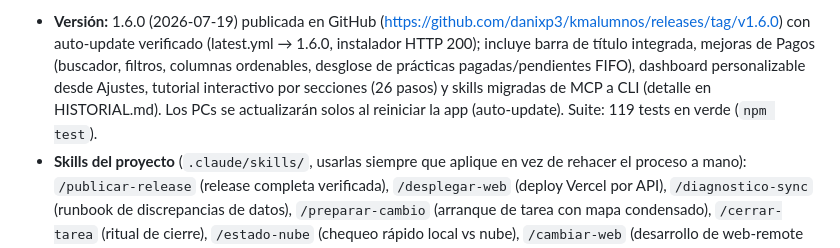
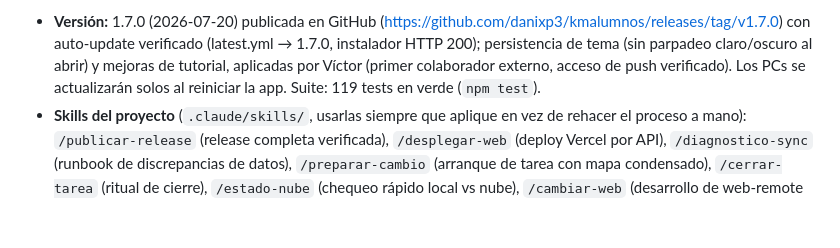
Before and after one commit to danixp3/kmalumnos, a Markdown page: CLAUDE.md, the part around one of its changes. Rendered like a GitHub page; blank space fills up the shorter version.

Commit message:
docs: estado y historial tras release v1.7.0

```diff
--- a/CLAUDE.md
+++ b/CLAUDE.md
@@ -46,5 +46,5 @@ _Última actualización: 2026-07-19._
 
-- **Versión:** 1.6.0 (2026-07-19) publicada en GitHub (https://github.com/danixp3/kmalumnos/releases/tag/v1.6.0) con auto-update verificado (latest.yml → 1.6.0, instalador HTTP 200); incluye barra de título integrada, mejoras de Pagos (buscador, filtros, columnas ordenables, desglose de prácticas pagadas/pendientes FIFO), dashboard personalizable desde Ajustes, tutorial interactivo por secciones (26 pasos) y skills migradas de MCP a CLI (detalle en HISTORIAL.md). Los PCs se actualizarán solos al reiniciar la app (auto-update). Suite: 119 tests en verde (`npm test`).
+- **Versión:** 1.7.0 (2026-07-20) publicada en GitHub (https://github.com/danixp3/kmalumnos/releases/tag/v1.7.0) con auto-update verificado (latest.yml → 1.7.0, instalador HTTP 200); persistencia de tema (sin parpadeo claro/oscuro al abrir) y mejoras de tutorial, aplicadas por Víctor (primer colaborador externo, acceso de push verificado). Los PCs se actualizarán solos al reiniciar la app. Suite: 119 tests en verde (`npm test`).
 - **Skills del proyecto** (`.claude/skills/`, usarlas siempre que aplique en vez de rehacer el proceso a mano): `/publicar-release` (release completa verificada), `/desplegar-web` (deploy Vercel por API), `/diagnostico-sync` (runbook de discrepancias de datos), `/preparar-cambio` (arranque de tarea con mapa condensado), `/cerrar-tarea` (ritual de cierre), `/estado-nube` (chequeo rápido local vs nube), `/cambiar-web` (desarrollo de web-remote con mapa + smoke test), `/cambiar-app` (desarrollo de escritorio: anclas + receta punta a punta + tests), `/mejorar-ui` (rediseño iterativo de las dos interfaces).
 - **MCPs/CLIs:** tokens en `.mcp.json` (git-ignored). SQL de Supabase vía `node .claude/scripts/sql.js` (Management API); el MCP de Supabase queda solo como fallback y para `get_logs` en /diagnostico-sync. `gh` CLI autenticado con el PAT de `.mcp.json` (si da 401: `gh auth login --with-token` con ese PAT). Releases siguen vía `publicar_release.py` y deploy web vía `desplegar_web.js` (API REST, sin MCP).
 - **CRÍTICO A5 RESUELTO (2026-07-18):** RLS endurecido en las 7 tablas de datos (vehiculos, alumnos, practicas, profesores, tarifas, pagos, logs) — sustituida `allow_all` por la política `empresa_all` (`authenticated`, `USING/WITH CHECK empresa_id = auth.uid()`); `meta` solo permite SELECT a `authenticated`. El rol `anon` se queda sin ninguna política (denegado por defecto): la BD ya no está expuesta pese al repo público y la anon key en `sync.js`. Verificado con anon sin sesión (0 filas), sesión autenticada (datos reales + INSERT/soft-delete + RPC `reparar_secuencias` funcionando) y smoke test de la web (`WEB-OK`). Queda operativo: los 2 PCs deben estar en 1.5.0+ y con sesión iniciada en Ajustes → Cuenta de empresa para sincronizar; sin sesión trabajan en local y encolan cambios sin subir. Detalle completo en HISTORIAL.md.
```
Also changed, not shown: other parts of CLAUDE.md (+1 -1 lines), HISTORIAL.md (+1 -0 lines).
